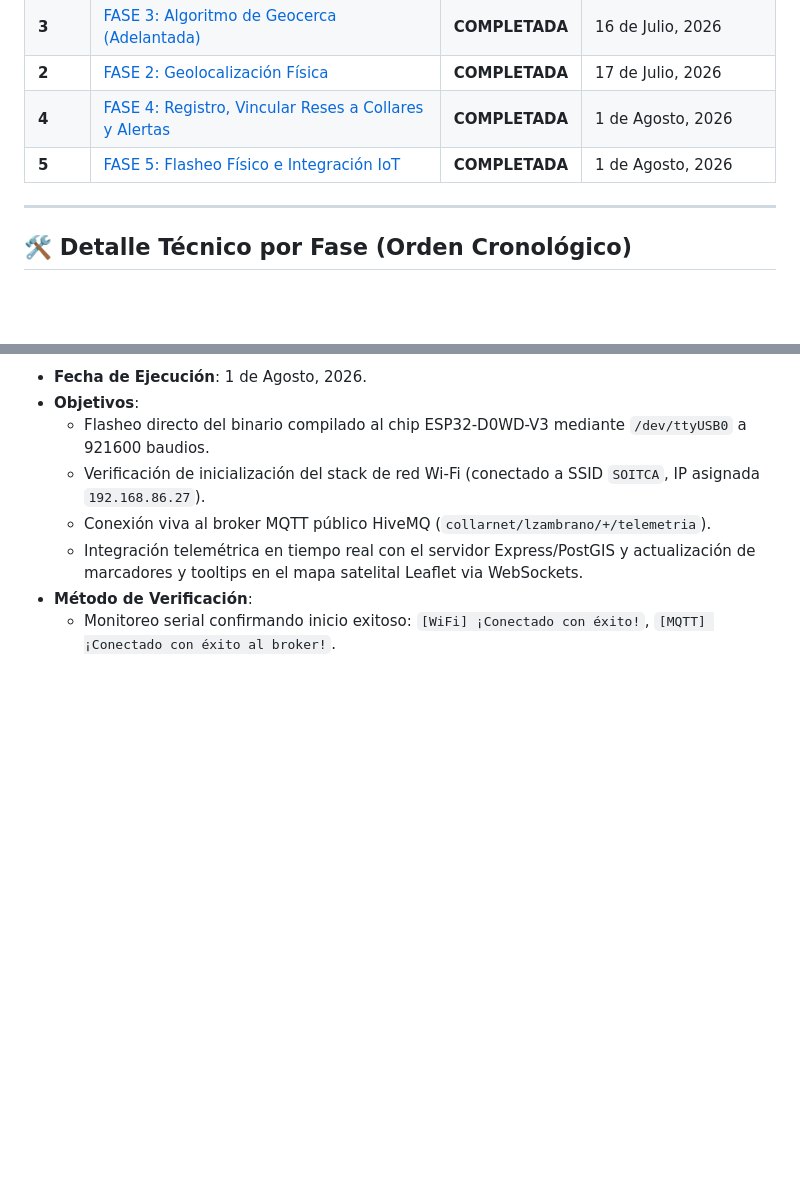
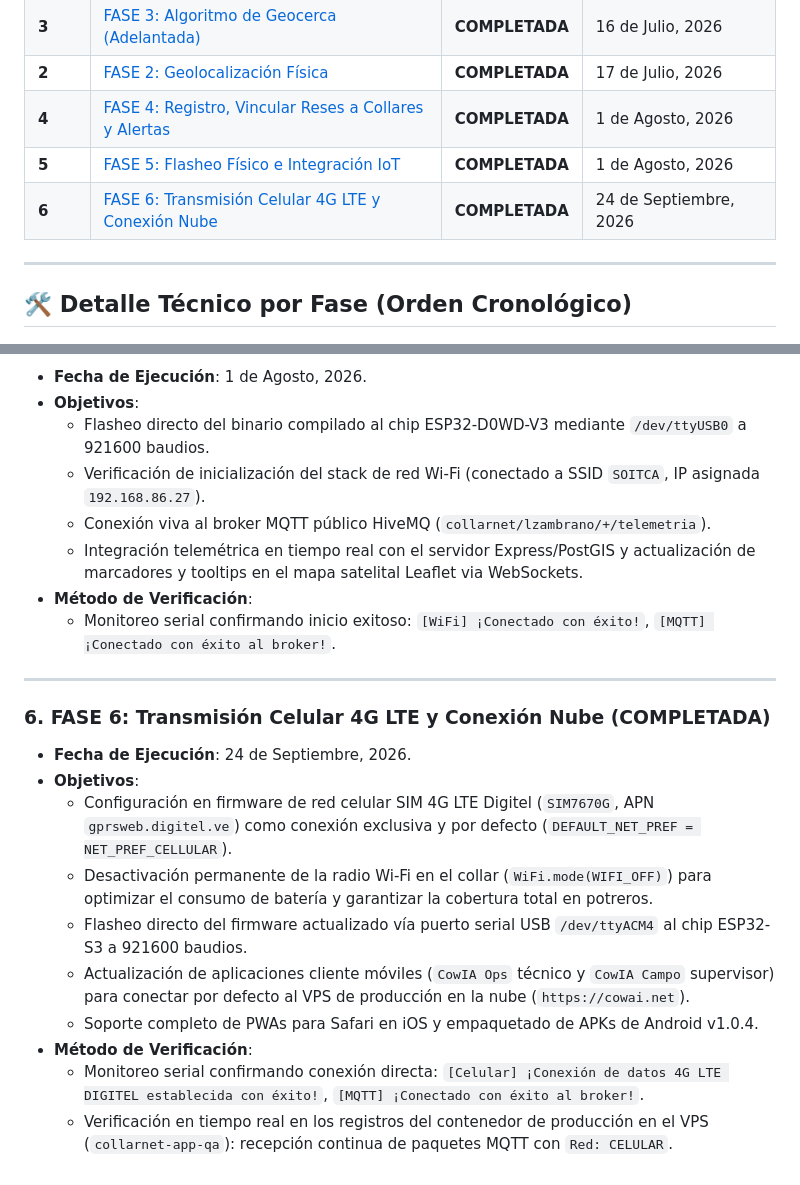
Before and after one commit to MorpheusSoft/CollarNet, a Markdown page: fases_proyecto.md, 2 parts joined by grey strips. GitHub-like rendering; blank space fills up the shorter version.

Commit message:
docs: agregar README principal con arquitectura y documentar Fase 6

```diff
--- a/fases_proyecto.md
+++ b/fases_proyecto.md
@@ -13,6 +13,7 @@ Este archivo registra el avance y el detalle técnico de cada una de las fases d
 | **2** | [FASE 2: Geolocalización Física](#3-fase-2-geolocalizacion-fisica-completada) | **COMPLETADA** | 17 de Julio, 2026 |
 | **4** | [FASE 4: Registro, Vincular Reses a Collares y Alertas](#4-fase-4-alertas-fisicas-y-sensores-completada-en-software) | **COMPLETADA** | 1 de Agosto, 2026 |
 | **5** | [FASE 5: Flasheo Físico e Integración IoT](#5-fase-5-transmision-de-datos-e-interfaz-pendiente) | **COMPLETADA** | 1 de Agosto, 2026 |
+| **6** | [FASE 6: Transmisión Celular 4G LTE y Conexión Nube](#6-fase-6-transmision-celular-4g-lte-y-conexion-nube-completada) | **COMPLETADA** | 24 de Septiembre, 2026 |
 
 ---
 
@@ -78,3 +79,17 @@ Este archivo registra el avance y el detalle técnico de cada una de las fases d
     *   Integración telemétrica en tiempo real con el servidor Express/PostGIS y actualización de marcadores y tooltips en el mapa satelital Leaflet via WebSockets.
 *   **Método de Verificación**:
     *   Monitoreo serial confirmando inicio exitoso: `[WiFi] ¡Conectado con éxito!`, `[MQTT] ¡Conectado con éxito al broker!`.
+
+---
+
+### 6. FASE 6: Transmisión Celular 4G LTE y Conexión Nube (COMPLETADA)
+*   **Fecha de Ejecución**: 24 de Septiembre, 2026.
+*   **Objetivos**:
+    *   Configuración en firmware de red celular SIM 4G LTE Digitel (`SIM7670G`, APN `gprsweb.digitel.ve`) como conexión exclusiva y por defecto (`DEFAULT_NET_PREF = NET_PREF_CELLULAR`).
+    *   Desactivación permanente de la radio Wi-Fi en el collar (`WiFi.mode(WIFI_OFF)`) para optimizar el consumo de batería y garantizar la cobertura total en potreros.
+    *   Flasheo directo del firmware actualizado vía puerto serial USB `/dev/ttyACM4` al chip ESP32-S3 a 921600 baudios.
+    *   Actualización de aplicaciones cliente móviles (`CowIA Ops` técnico y `CowIA Campo` supervisor) para conectar por defecto al VPS de producción en la nube (`https://cowai.net`).
+    *   Soporte completo de PWAs para Safari en iOS y empaquetado de APKs de Android v1.0.4.
+*   **Método de Verificación**:
+    *   Monitoreo serial confirmando conexión directa: `[Celular] ¡Conexión de datos 4G LTE DIGITEL establecida con éxito!`, `[MQTT] ¡Conectado con éxito al broker!`.
+    *   Verificación en tiempo real en los registros del contenedor de producción en el VPS (`collarnet-app-qa`): recepción continua de paquetes MQTT con `Red: CELULAR`.
```
Also changed, not shown: README.md (added, +116 -0 lines).
